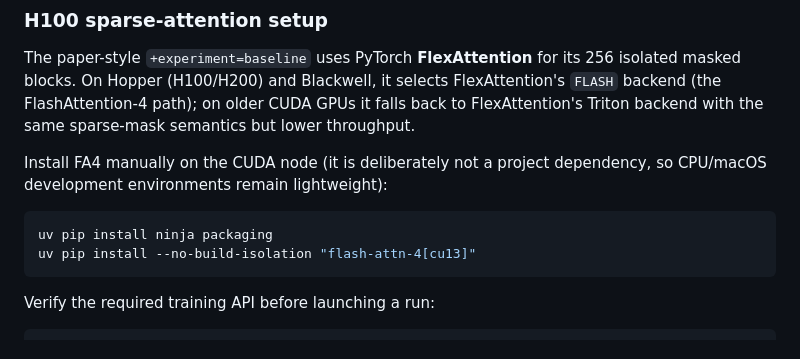
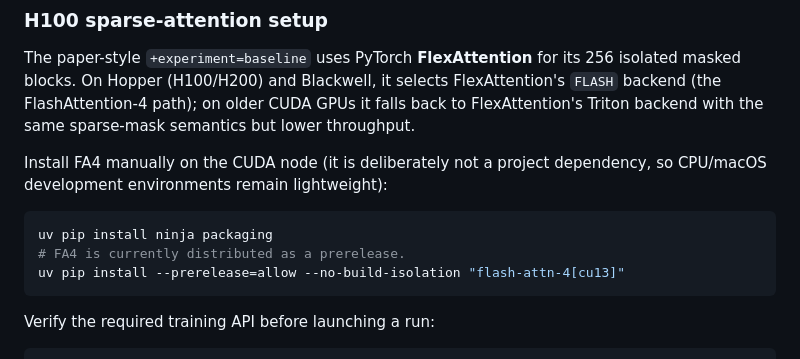
Before and after one commit to adelardw/FlowDraft, a Markdown page: README.md, the part around the change. Rendered like a GitHub page.

Commit message:
Add note to the readme specifying that flash attention 4 is available only in preview for now

````diff
--- a/README.md
+++ b/README.md
@@ -100,7 +100,8 @@ dependency, so CPU/macOS development environments remain lightweight):
 
 ```bash
 uv pip install ninja packaging
-uv pip install --no-build-isolation "flash-attn-4[cu13]"
+# FA4 is currently distributed as a prerelease.
+uv pip install --prerelease=allow --no-build-isolation "flash-attn-4[cu13]"
 ```
 
 Verify the required training API before launching a run:
````
